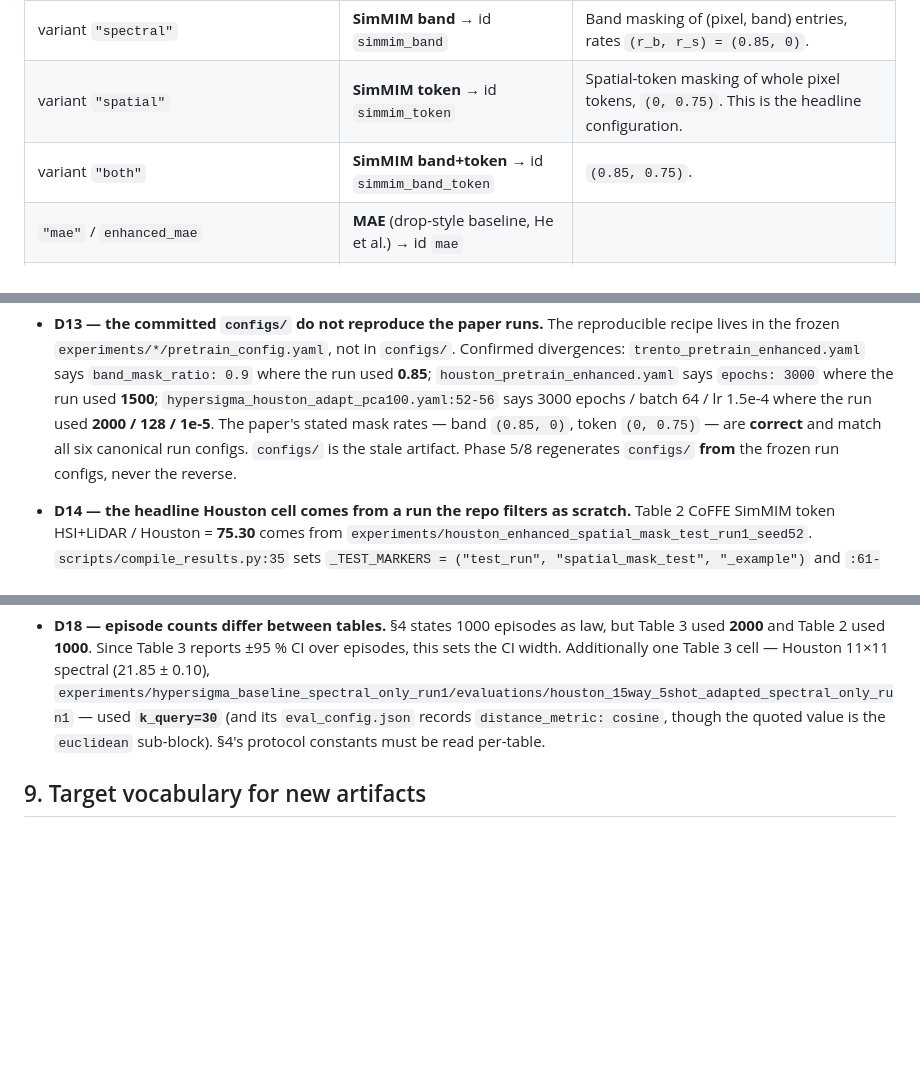
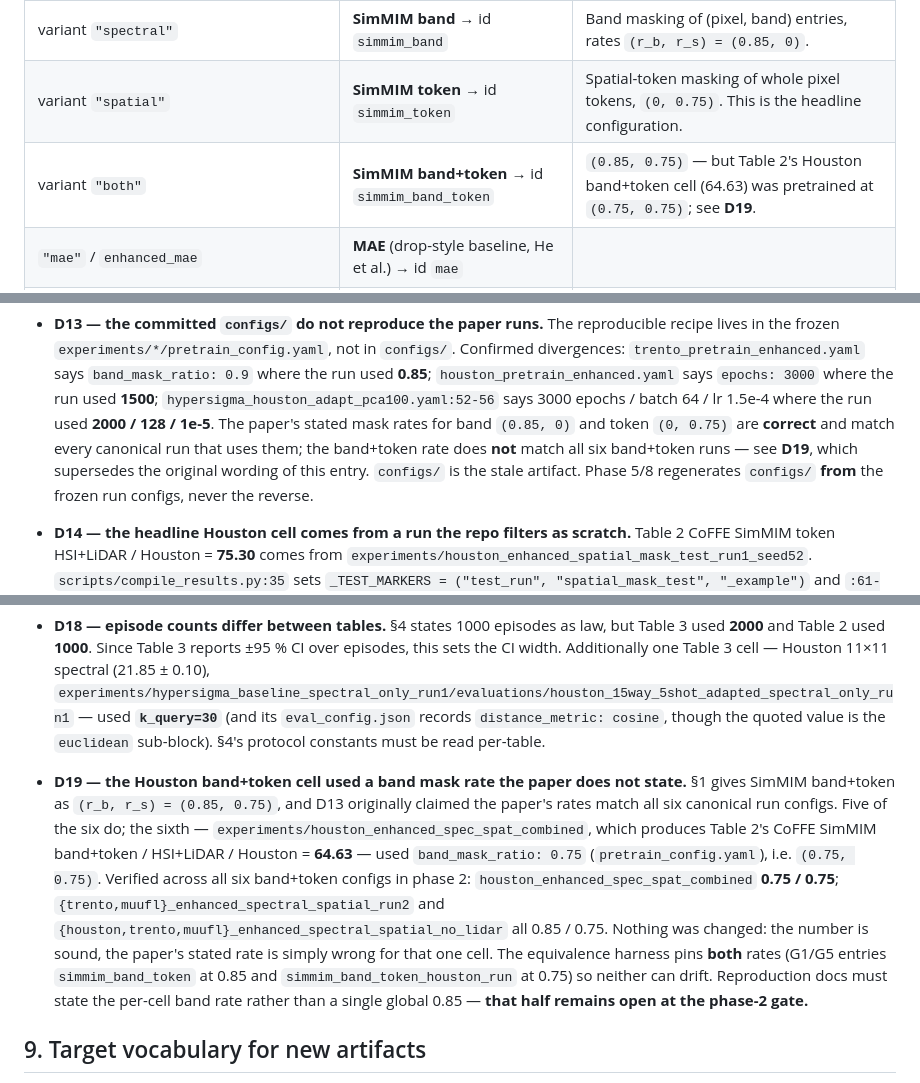
Before and after one commit to nMaric-0/CoFFE, a Markdown page: PAPER_CANON.md, 3 parts joined by grey strips. Drawn GitHub-style; blank space fills up the shorter version.

Commit message:
[phase 2] D19 gate decision: correct D13, add D19 to canon
Nikola's phase-2 gate decision on D19 (Houston band+token cell pretrained at
(0.75, 0.75), not the (0.85, 0.75) the paper states):

- PAPER_CANON §8 D13: narrow the "matches all six canonical run configs" claim
  to the band and token rates; defer to D19 for band+token.
- PAPER_CANON §1: flag the exception on the simmim_band_token row.
- PAPER_CANON §8: add D19 with the six-config verification.
- docs/refactor/LOG.md: record the decision; note the reproduction-docs half
  (per-cell band rate) still open for phase 5/8.

Docs only; no code touched.

Co-Authored-By: Claude Opus 5 (1M context) <noreply@anthropic.com>
Claude-Session: https://claude.ai/code/session_01CMYhhgawN76Gf5LnkBKFVf

```diff
--- a/PAPER_CANON.md
+++ b/PAPER_CANON.md
@@ -27,7 +27,7 @@ vocabulary without changing what it computes.
 | objective `"enhanced"` | `"simmim"` | SimMIM-style in-place masked reconstruction (Xie et al.). |
 | variant `"spectral"` | **SimMIM band** → id `simmim_band` | Band masking of (pixel, band) entries, rates `(r_b, r_s) = (0.85, 0)`. |
 | variant `"spatial"` | **SimMIM token** → id `simmim_token` | Spatial-token masking of whole pixel tokens, `(0, 0.75)`. This is the headline configuration. |
-| variant `"both"` | **SimMIM band+token** → id `simmim_band_token` | `(0.85, 0.75)`. |
+| variant `"both"` | **SimMIM band+token** → id `simmim_band_token` | `(0.85, 0.75)` — but Table 2's Houston band+token cell (64.63) was pretrained at `(0.75, 0.75)`; see **D19**. |
 | `"mae"` / `enhanced_mae` | **MAE** (drop-style baseline, He et al.) → id `mae` | |
 | `hsi_only` (group) | Modality axis: `hsi` vs `hsi_lidar` | Modality is an input regime (`use_aux`), orthogonal to the objective. |
 | `EnhancedMaskedSpectralSpatialModel` | `SimMIMPretrainModel` (or similar under `coffe/pretrain/simmim.py`) | |
@@ -268,8 +268,11 @@ where the paper allows, renaming.
   `houston_pretrain_enhanced.yaml` says `epochs: 3000` where the run used
   **1500**; `hypersigma_houston_adapt_pca100.yaml:52-56` says 3000 epochs /
   batch 64 / lr 1.5e-4 where the run used **2000 / 128 / 1e-5**. The paper's
-  stated mask rates — band `(0.85, 0)`, token `(0, 0.75)` — are **correct** and
-  match all six canonical run configs. `configs/` is the stale artifact.
+  stated mask rates for band `(0.85, 0)` and token `(0, 0.75)` are
+  **correct** and match every canonical run that uses them; the band+token
+  rate does **not** match all six band+token runs — see **D19**, which
+  supersedes the original wording of this entry. `configs/` is the stale
+  artifact.
   Phase 5/8 regenerates `configs/` **from** the frozen run configs, never the
   reverse.
 - **D14 — the headline Houston cell comes from a run the repo filters as
@@ -321,6 +324,23 @@ where the paper allows, renaming.
   — used **`k_query=30`** (and its `eval_config.json` records
   `distance_metric: cosine`, though the quoted value is the `euclidean`
   sub-block). §4's protocol constants must be read per-table.
+- **D19 — the Houston band+token cell used a band mask rate the paper does not
+  state.** §1 gives SimMIM band+token as `(r_b, r_s) = (0.85, 0.75)`, and D13
+  originally claimed the paper's rates match all six canonical run configs.
+  Five of the six do; the sixth —
+  `experiments/houston_enhanced_spec_spat_combined`, which produces Table 2's
+  CoFFE SimMIM band+token / HSI+LiDAR / Houston = **64.63** — used
+  `band_mask_ratio: 0.75` (`pretrain_config.yaml`), i.e. `(0.75, 0.75)`.
+  Verified across all six band+token configs in phase 2:
+  `houston_enhanced_spec_spat_combined` **0.75 / 0.75**;
+  `{trento,muufl}_enhanced_spectral_spatial_run2` and
+  `{houston,trento,muufl}_enhanced_spectral_spatial_no_lidar` all 0.85 / 0.75.
+  Nothing was changed: the number is sound, the paper's stated rate is simply
+  wrong for that one cell. The equivalence harness pins **both** rates (G1/G5
+  entries `simmim_band_token` at 0.85 and `simmim_band_token_houston_run` at
+  0.75) so neither can drift. Reproduction docs must state the per-cell band
+  rate rather than a single global 0.85 — **that half remains open at the
+  phase-2 gate.**
 
 ## 9. Target vocabulary for new artifacts
 
```
Also changed, not shown: docs/refactor/LOG.md (+13 -0 lines).
